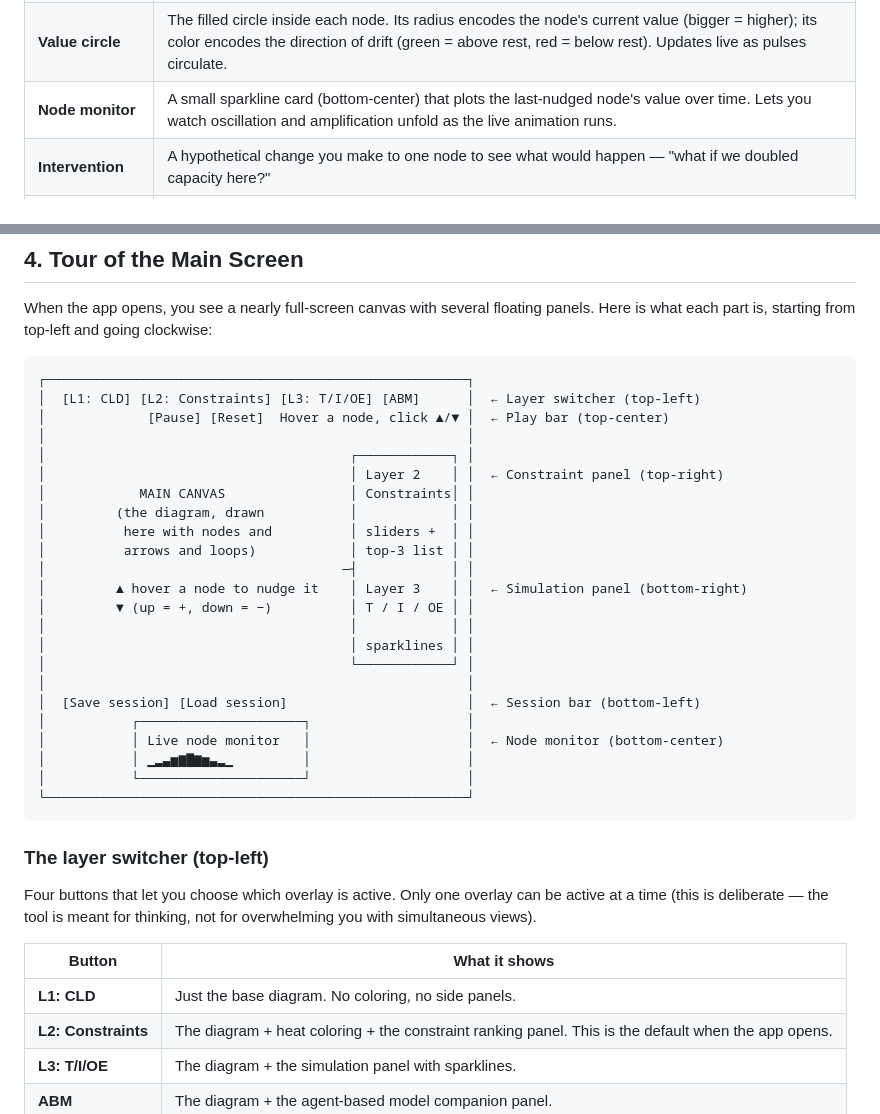
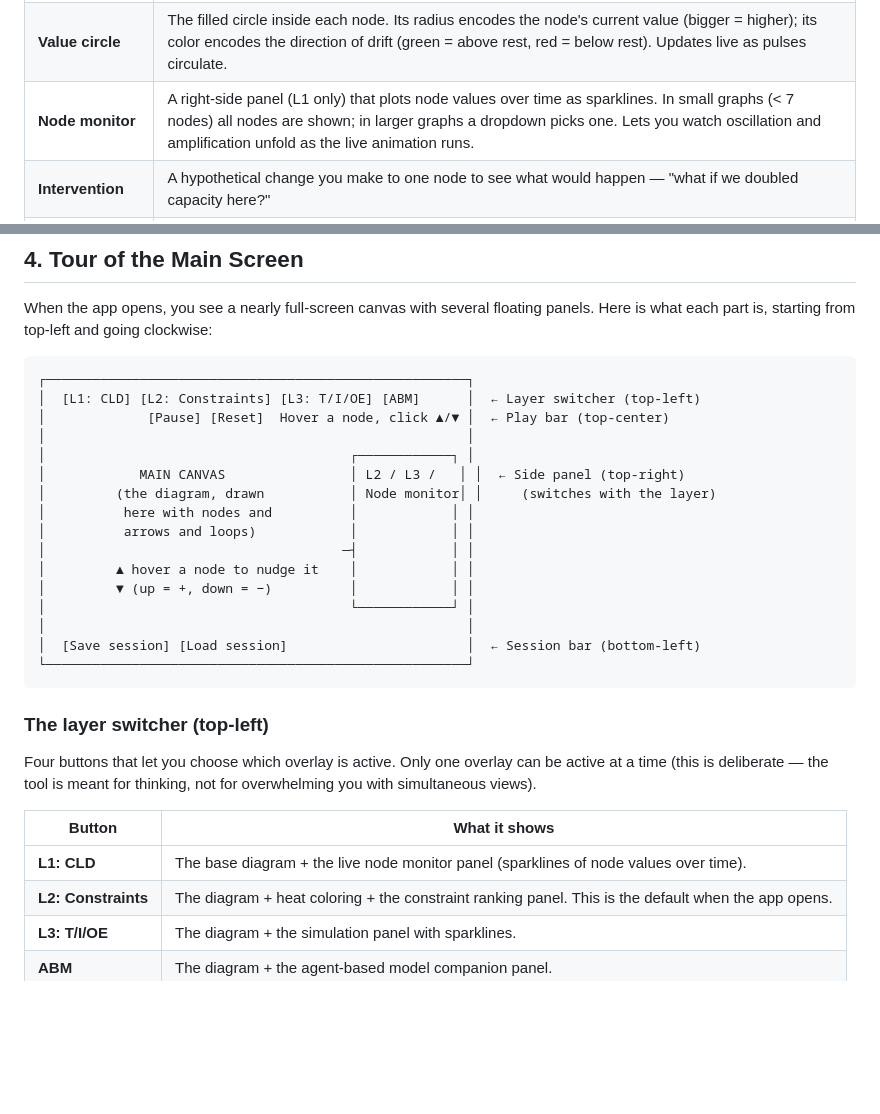
Before and after one commit to jayanthbagare/system_thinking_layers, a Markdown page: README.md, 2 parts joined by grey strips. GitHub-like rendering; blank space fills up the shorter version.

````diff
--- a/README.md
+++ b/README.md
@@ -77,7 +77,7 @@ unfamiliar.
 | **Signal**               | A pulse that travels along an edge carrying a value change. When you nudge a node, a signal rides every outgoing arrow; when it lands, the target node's value shifts and a fresh signal rides onward. This is the live "running the network" animation — reinforcing loops amplify the pulse, balancing loops dampen it. |
 | **Nudge**                | A small push to a node's value via the ▲/▼ arrows that appear on hover. Up grows the value (positive direction); down shrinks it (negative direction). The signed change propagates to the next node and around the loop.                                                                              |
 | **Value circle**         | The filled circle inside each node. Its radius encodes the node's current value (bigger = higher); its color encodes the direction of drift (green = above rest, red = below rest). Updates live as pulses circulate.                                                                                  |
-| **Node monitor**         | A small sparkline card (bottom-center) that plots the last-nudged node's value over time. Lets you watch oscillation and amplification unfold as the live animation runs.                                                                                                                             |
+| **Node monitor**         | A right-side panel (L1 only) that plots node values over time as sparklines. In small graphs (< 7 nodes) all nodes are shown; in larger graphs a dropdown picks one. Lets you watch oscillation and amplification unfold as the live animation runs. |
 | **Intervention**         | A hypothetical change you make to one node to see what would happen — "what if we doubled capacity here?"                                                                                                                                                                                              |
 | **Agent**                | An individual actor in the system — one warehouse, one customer, one machine. The ABM view simulates many agents individually and sees what emerges in aggregate.                                                                                                                                      |
 | **ABM**                  | Agent-Based Model. Instead of modeling the system as one big equation, you model many small agents with simple rules and watch the big-picture pattern emerge.                                                                                                                                         |
@@ -149,23 +149,16 @@ going clockwise:
 │             [Pause] [Reset]  Hover a node, click ▲/▼ │  ← Play bar (top-center)
 │                                                      │
 │                                       ┌────────────┐ │
-│                                       │ Layer 2    │ │  ← Constraint panel (top-right)
-│            MAIN CANVAS                │ Constraints│ │
-│         (the diagram, drawn           │            │ │
-│          here with nodes and          │ sliders +  │ │
-│          arrows and loops)            │ top-3 list │ │
+│            MAIN CANVAS                │ L2 / L3 /   │ │  ← Side panel (top-right)
+│         (the diagram, drawn           │ Node monitor│ │     (switches with the layer)
+│          here with nodes and          │            │ │
+│          arrows and loops)            │            │ │
 │                                      ─┤            │ │
-│         ▲ hover a node to nudge it    │ Layer 3    │ │  ← Simulation panel (bottom-right)
-│         ▼ (up = +, down = −)          │ T / I / OE │ │
-│                                       │            │ │
-│                                       │ sparklines │ │
+│         ▲ hover a node to nudge it    │            │ │
+│         ▼ (up = +, down = −)          │            │ │
 │                                       └────────────┘ │
 │                                                      │
 │  [Save session] [Load session]                       │  ← Session bar (bottom-left)
-│           ┌─────────────────────┐                    │
-│           │ Live node monitor   │                    │  ← Node monitor (bottom-center)
-│           │ ▁▂▃▅▆▇▆▅▃▂▁         │                    │
-│           └─────────────────────┘                    │
 └──────────────────────────────────────────────────────┘
 ```
 
@@ -177,7 +170,7 @@ for thinking, not for overwhelming you with simultaneous views).
 
 | Button              | What it shows                                                                                       |
 | ------------------- | --------------------------------------------------------------------------------------------------- |
-| **L1: CLD**         | Just the base diagram. No coloring, no side panels.                                                 |
+| **L1: CLD**         | The base diagram + the live node monitor panel (sparklines of node values over time).              |
 | **L2: Constraints** | The diagram + heat coloring + the constraint ranking panel. This is the default when the app opens. |
 | **L3: T/I/OE**      | The diagram + the simulation panel with sparklines.                                                 |
 | **ABM**             | The diagram + the agent-based model companion panel.                                                |
````
Also changed, not shown: other parts of README.md (+51 -16 lines).
